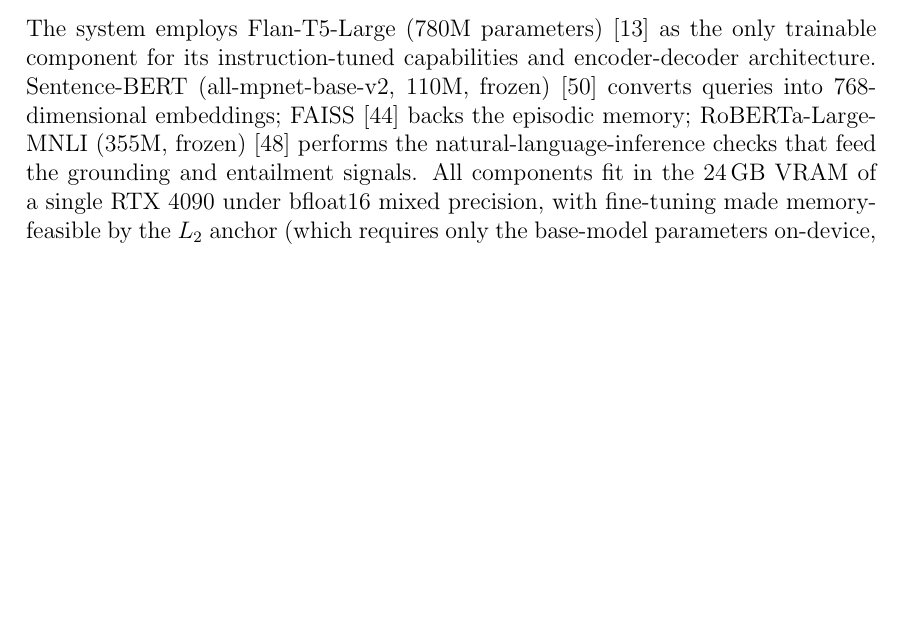
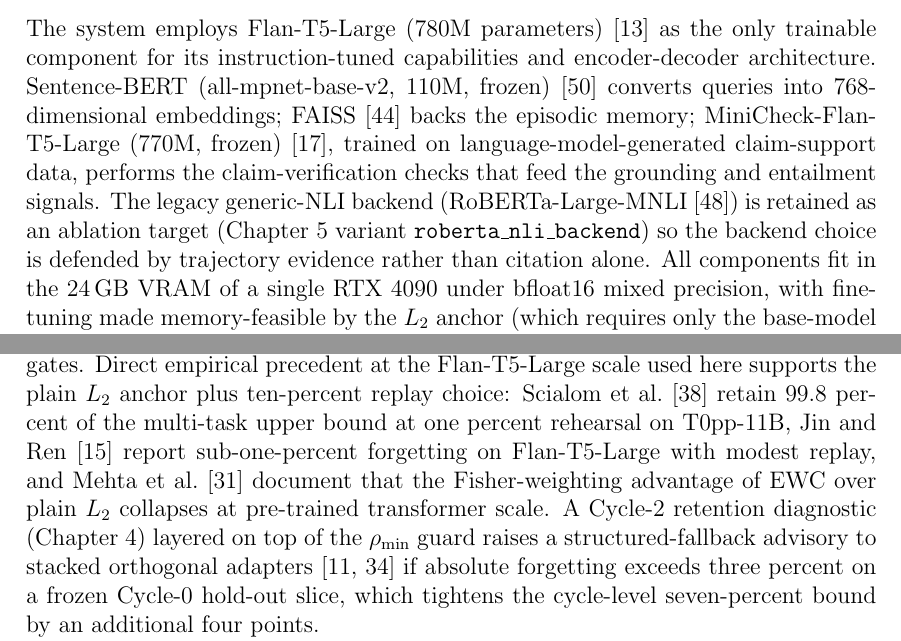
Before and after one commit to aksaN000/caem-thesis, a LaTeX thesis (pre thesis 1 report/main.tex, which reads pre thesis 1 report/chapters/chapter_1.tex, pre thesis 1 report/chapters/chapter_3.tex): part of page 20 of 133 before the commit and two parts of pages 20 and 58 of 134 after it, the two joined at a grey line, cut so that both start at the same text, the shorter picture padded with empty space. Compiled offline with pdfLaTeX.

Commit message:
Ch1 + Ch3: complete the coherence pass for MiniCheck + L2-anchor citations
Ch1 §Implementation: replace the 'RoBERTa-Large-MNLI (355M)
performs NLI checks' sentence with MiniCheck-Flan-T5-Large (770M)
as the thesis backend, retaining RoBERTa as the Chapter-5
ablation target (variant roberta_nli_backend). Closes the last
inconsistency where a reader skimming Chapter 1 would see the
pre-swap backend named.

Ch3 §Risk Analysis (2nd risk, catastrophic forgetting): extend
the mitigation paragraph from rho_min=0.93 alone to include the
Flan-T5-Large-specific empirical envelope (Scialom 2022, Jin 2024,
Mehta 2023) that supports the plain-L2 simplification and the
Cycle-2 retention diagnostic (Wang 2023 O-LoRA, Biderman 2024)
that tightens the cycle-level bound by four percentage points.
Matches the detail level of the 6th risk added earlier.

Ch6 (Discussion) and Ch9 (Conclusion) remain empty pre-thesis-1
placeholders — to be populated from Phase 1 results rather than
pre-registered.

LaTeX balance clean across Ch1-5.

```diff
--- a/pre thesis 1 report/chapters/chapter_1.tex
+++ b/pre thesis 1 report/chapters/chapter_1.tex
@@ -214,7 +214,7 @@ CAEM implements iterative refinement over ten cycles. Each cycle processes a wor
 
 \subsection{Implementation}
 
-The system employs Flan-T5-Large (780M parameters)~\cite{JMLR:v25:23-0870} as the only trainable component for its instruction-tuned capabilities and encoder-decoder architecture. Sentence-BERT (all-mpnet-base-v2, 110M, frozen)~\cite{reimers-gurevych-2019-sentence} converts queries into 768-dimensional embeddings; FAISS~\cite{8733051} backs the episodic memory; RoBERTa-Large-MNLI (355M, frozen)~\cite{liu2019roberta} performs the natural-language-inference checks that feed the grounding and entailment signals. All components fit in the 24\,GB VRAM of a single RTX 4090 under bfloat16 mixed precision, with fine-tuning made memory-feasible by the $L_2$ anchor (which requires only the base-model parameters on-device, rather than a full Fisher Information Matrix). Evaluation uses FEVER, TriviaQA, Natural Questions, TruthfulQA, StrategyQA, and ARC-Challenge as the primary factual-QA panel, with MMLU as an out-of-distribution retention control, reporting the geometric Composite Evaluation Score (Chapter~\ref{ch:requirements}) and a confident-error-rate diagnostic. The 12-month timeline allocates four months for implementation, four for experimental cycles, and four for analysis and writing.
+The system employs Flan-T5-Large (780M parameters)~\cite{JMLR:v25:23-0870} as the only trainable component for its instruction-tuned capabilities and encoder-decoder architecture. Sentence-BERT (all-mpnet-base-v2, 110M, frozen)~\cite{reimers-gurevych-2019-sentence} converts queries into 768-dimensional embeddings; FAISS~\cite{8733051} backs the episodic memory; MiniCheck-Flan-T5-Large (770M, frozen)~\cite{tang2024minicheck}, trained on language-model-generated claim-support data, performs the claim-verification checks that feed the grounding and entailment signals. The legacy generic-NLI backend (RoBERTa-Large-MNLI~\cite{liu2019roberta}) is retained as an ablation target (Chapter 5 variant \texttt{roberta\_nli\_backend}) so the backend choice is defended by trajectory evidence rather than citation alone. All components fit in the 24\,GB VRAM of a single RTX 4090 under bfloat16 mixed precision, with fine-tuning made memory-feasible by the $L_2$ anchor (which requires only the base-model parameters on-device, rather than a full Fisher Information Matrix). Evaluation uses FEVER, TriviaQA, Natural Questions, TruthfulQA, StrategyQA, and ARC-Challenge as the primary factual-QA panel, with MMLU as an out-of-distribution retention control, reporting the geometric Composite Evaluation Score (Chapter~\ref{ch:requirements}) and a confident-error-rate diagnostic. The 12-month timeline allocates four months for implementation, four for experimental cycles, and four for analysis and writing.
 
 Figure~\ref{fig:experimental-workflow} illustrates the planned experimental workflow across a ten-cycle trajectory. Each cycle runs the per-query pipeline over a fixed workload, then applies the cycle-boundary update passes (retroactive re-verification, deferred-entry reconsideration, $L_2$-anchored fine-tuning) under the MMLU retention guard. The three boxes shown are representative phases of the trajectory rather than a literal cycle-by-cycle depiction.
 
--- a/pre thesis 1 report/chapters/chapter_3.tex
+++ b/pre thesis 1 report/chapters/chapter_3.tex
@@ -258,7 +258,7 @@ A system that writes to a durable memory and fine-tunes itself on what it has wr
 
 The first is \emph{verification drift}. Thresholds that partition \textsc{Store}, \textsc{Deferred}, and \textsc{Discard} are set against Cycle 0's base model; by Cycle 5 the model is a different entity, and the composite $\ustored$ on episodes written early may no longer reflect the current beliefs. The mitigation is FR6 retroactive re-verification, which re-scores every entry at every cycle boundary and updates or prunes its decision accordingly.
 
-The second is \emph{catastrophic forgetting}. Fine-tuning on a hundred high confidence episodes sounds benign until the hundredth happens to erase something important from the pretraining distribution. The mitigation is the cycle level rollback of FR7: if $\rho < 0.93$ the cycle is discarded and $\theta_{\mathrm{prev}}$ is restored, so that no bad cycle propagates.
+The second is \emph{catastrophic forgetting}. Fine-tuning on a hundred high confidence episodes sounds benign until the hundredth happens to erase something important from the pretraining distribution. The mitigation is the cycle level rollback of FR7: if $\rho < 0.93$ the cycle is discarded and $\theta_{\mathrm{prev}}$ is restored, so that no bad cycle propagates. Direct empirical precedent at the Flan-T5-Large scale used here supports the plain $L_2$ anchor plus ten-percent replay choice: \citet{scialom2022fine} retain 99.8 percent of the multi-task upper bound at one percent rehearsal on T0pp-11B, \citet{jin2024forget} report sub-one-percent forgetting on Flan-T5-Large with modest replay, and \citet{mehta2023empirical} document that the Fisher-weighting advantage of EWC over plain $L_2$ collapses at pre-trained transformer scale. A Cycle-2 retention diagnostic (Chapter~4) layered on top of the $\rho_{\min}$ guard raises a structured-fallback advisory to stacked orthogonal adapters \citep{wang2023olora,biderman2024lora} if absolute forgetting exceeds three percent on a frozen Cycle-0 hold-out slice, which tightens the cycle-level seven-percent bound by an additional four points.
 
 The third is \emph{near duplicate episode accumulation}. Across ten cycles, without a novelty filter, the memory would trivially fill with paraphrases of the same high frequency questions while covering no additional ground. The FR5 novelty filter rejects any write within cosine $0.95$ of an existing entry, so that each stored episode is distinct.
 
```
